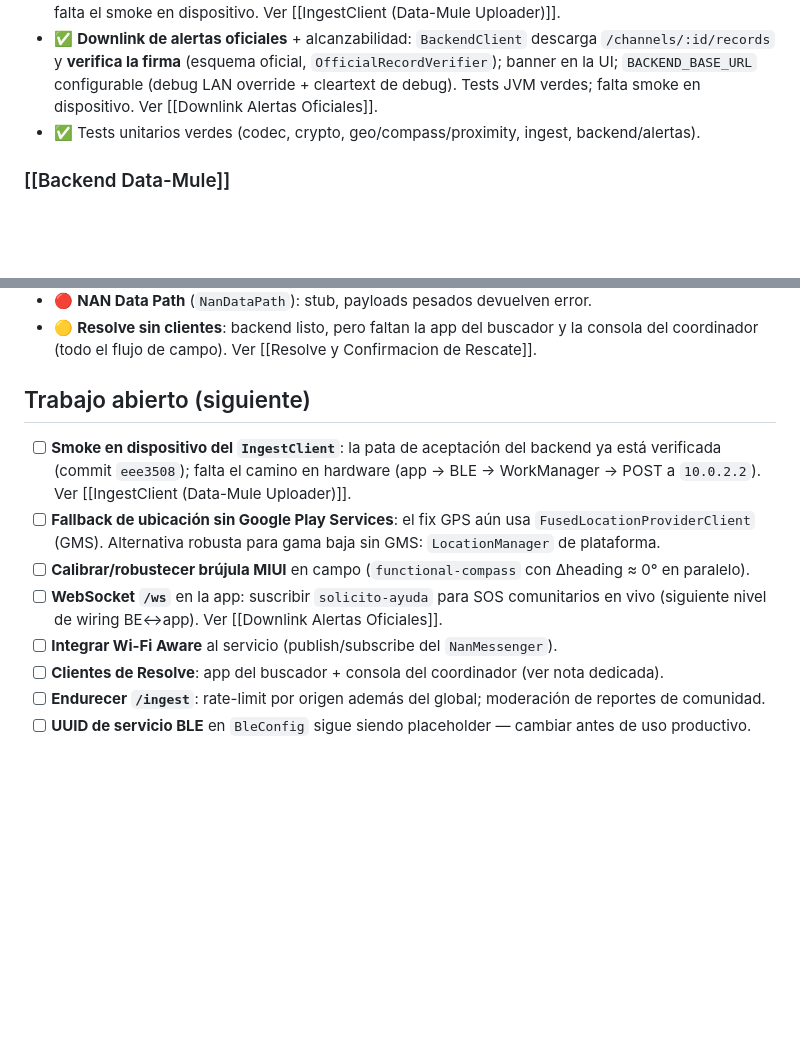
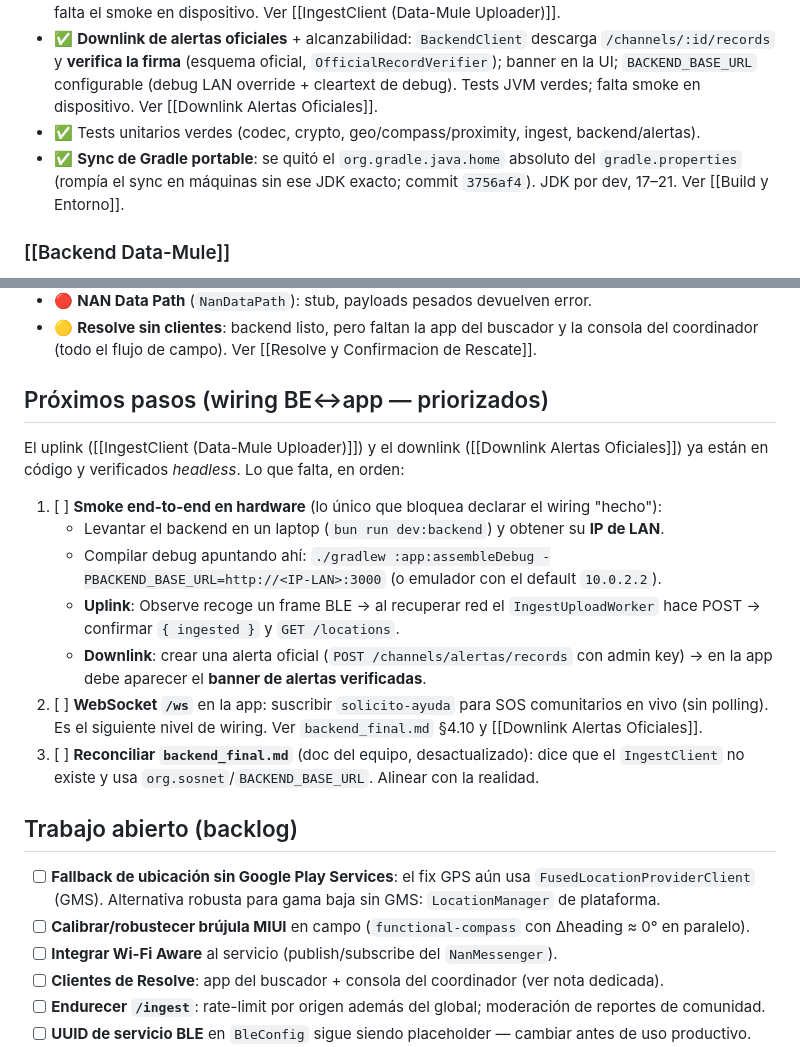
Before and after one commit to vmlcode/guacamaya-net, a Markdown page: docs/GuacamayaProject/Estado y Pendientes.md, 2 parts joined by grey strips. Drawn GitHub-style; blank space fills up the shorter version.

```diff
--- a/docs/GuacamayaProject/Estado y Pendientes.md
+++ b/docs/GuacamayaProject/Estado y Pendientes.md
@@ -15,6 +15,7 @@ Foto del estado de [[GuacamayaProject]] al **2026-06-28** (rama `develop`, monor
 - ✅ **`IngestClient` (data-mule uploader)** implementado: persiste la firma (migración Room v3), arma el frame de 118 B y hace `POST /ingest` vía WorkManager al recuperar red. Build + tests JVM verdes. **Pata de aceptación del backend verificada** contra server real (ingesta/dedup/rechazo/locations); falta el smoke en dispositivo. Ver [[IngestClient (Data-Mule Uploader)]].
 - ✅ **Downlink de alertas oficiales** + alcanzabilidad: `BackendClient` descarga `/channels/:id/records` y **verifica la firma** (esquema oficial, `OfficialRecordVerifier`); banner en la UI; `BACKEND_BASE_URL` configurable (debug LAN override + cleartext de debug). Tests JVM verdes; falta smoke en dispositivo. Ver [[Downlink Alertas Oficiales]].
 - ✅ Tests unitarios verdes (codec, crypto, geo/compass/proximity, ingest, backend/alertas).
+- ✅ **Sync de Gradle portable**: se quitó el `org.gradle.java.home` absoluto del `gradle.properties` (rompía el sync en máquinas sin ese JDK exacto; commit `3756af4`). JDK por dev, 17–21. Ver [[Build y Entorno]].
 
 ### [[Backend Data-Mule]]
 - ✅ `POST /ingest` zero-trust verificado contra server real (válido ingesta; alterado/forjado rechazado).
@@ -31,14 +32,23 @@ Foto del estado de [[GuacamayaProject]] al **2026-06-28** (rama `develop`, monor
 - 🔴 **NAN Data Path** (`NanDataPath`): stub, payloads pesados devuelven error.
 - 🟡 **Resolve sin clientes**: backend listo, pero faltan la app del buscador y la consola del coordinador (todo el flujo de campo). Ver [[Resolve y Confirmacion de Rescate]].
 
-## Trabajo abierto (siguiente)
+## Próximos pasos (wiring BE↔app — priorizados)
 
-- [ ] **Smoke en dispositivo del `IngestClient`**: la pata de aceptación del backend ya está
-      verificada (commit `eee3508`); falta el camino en hardware (app → BLE → WorkManager → POST a
-      `10.0.2.2`). Ver [[IngestClient (Data-Mule Uploader)]].
+El uplink ([[IngestClient (Data-Mule Uploader)]]) y el downlink ([[Downlink Alertas Oficiales]]) ya
+están en código y verificados *headless*. Lo que falta, en orden:
+
+1. [ ] **Smoke end-to-end en hardware** (lo único que bloquea declarar el wiring "hecho"):
+   - Levantar el backend en un laptop (`bun run dev:backend`) y obtener su **IP de LAN**.
+   - Compilar debug apuntando ahí: `./gradlew :app:assembleDebug -PBACKEND_BASE_URL=http://<IP-LAN>:3000` (o emulador con el default `10.0.2.2`).
+   - **Uplink**: Observe recoge un frame BLE → al recuperar red el `IngestUploadWorker` hace POST → confirmar `{ ingested }` y `GET /locations`.
+   - **Downlink**: crear una alerta oficial (`POST /channels/alertas/records` con admin key) → en la app debe aparecer el **banner de alertas verificadas**.
+2. [ ] **WebSocket `/ws`** en la app: suscribir `solicito-ayuda` para SOS comunitarios en vivo (sin polling). Es el siguiente nivel de wiring. Ver `backend_final.md` §4.10 y [[Downlink Alertas Oficiales]].
+3. [ ] **Reconciliar `backend_final.md`** (doc del equipo, desactualizado): dice que el `IngestClient` no existe y usa `org.sosnet`/`BACKEND_BASE_URL`. Alinear con la realidad.
+
+## Trabajo abierto (backlog)
+
 - [ ] **Fallback de ubicación sin Google Play Services**: el fix GPS aún usa `FusedLocationProviderClient` (GMS). Alternativa robusta para gama baja sin GMS: `LocationManager` de plataforma.
 - [ ] **Calibrar/robustecer brújula MIUI** en campo (`functional-compass` con Δheading ≈ 0° en paralelo).
-- [ ] **WebSocket `/ws`** en la app: suscribir `solicito-ayuda` para SOS comunitarios en vivo (siguiente nivel de wiring BE↔app). Ver [[Downlink Alertas Oficiales]].
 - [ ] **Integrar Wi-Fi Aware** al servicio (publish/subscribe del `NanMessenger`).
 - [ ] **Clientes de Resolve**: app del buscador + consola del coordinador (ver nota dedicada).
 - [ ] **Endurecer `/ingest`**: rate-limit por origen además del global; moderación de reportes de comunidad.
```
Also changed, not shown: docs/GuacamayaProject/Build y Entorno.md (+10 -3 lines), docs/GuacamayaProject/IngestClient (Data-Mule Uploader).md (+2 -3 lines).
